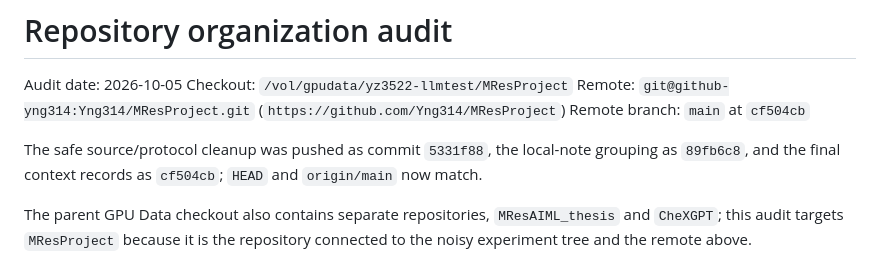
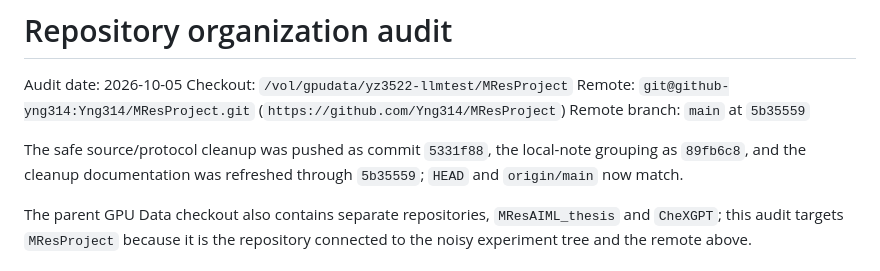
Before and after one commit to Yng314/MResProject, a Markdown page: REPOSITORY_ORGANIZATION.md, the part around the change. Drawn GitHub-style.

```diff
--- a/REPOSITORY_ORGANIZATION.md
+++ b/REPOSITORY_ORGANIZATION.md
@@ -3,9 +3,9 @@
 Audit date: 2026-10-05
 Checkout: `/vol/gpudata/yz3522-llmtest/MResProject`
 Remote: `git@github-yng314:Yng314/MResProject.git` (`https://github.com/Yng314/MResProject`)
-Remote branch: `main` at `cf504cb`
+Remote branch: `main` at `5b35559`
 
-The safe source/protocol cleanup was pushed as commit `5331f88`, the local-note grouping as `89fb6c8`, and the final context records as `cf504cb`; `HEAD` and `origin/main` now match.
+The safe source/protocol cleanup was pushed as commit `5331f88`, the local-note grouping as `89fb6c8`, and the cleanup documentation was refreshed through `5b35559`; `HEAD` and `origin/main` now match.
 
 The parent GPU Data checkout also contains separate repositories, `MResAIML_thesis` and `CheXGPT`; this audit targets `MResProject` because it is the repository connected to the noisy experiment tree and the remote above.
 
```
Also changed, not shown: NoiseRate/CONTEXT.md (+1 -1 lines), README.md (+2 -2 lines).
